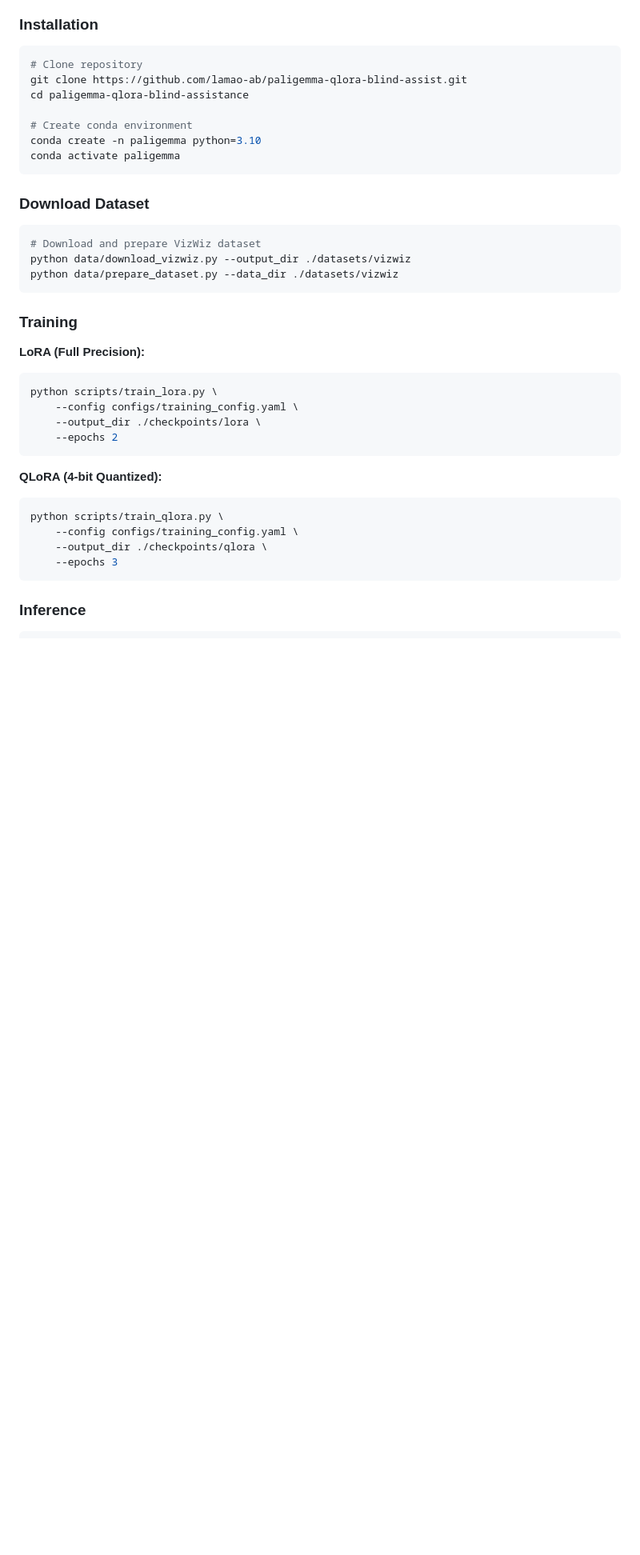
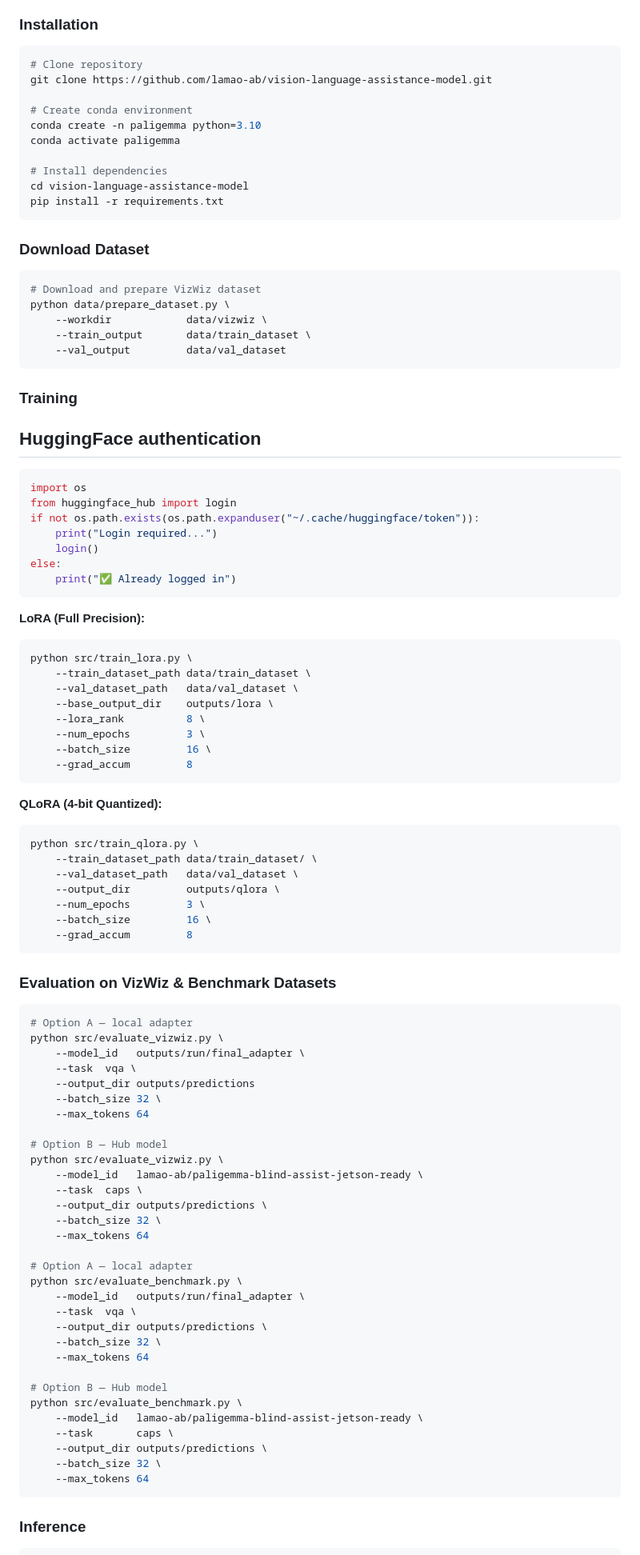
Before and after one commit to lamao-ab/vision-language-assistance-model, a Markdown page: README.md, the part around one of its changes. Shown at 80% size. Rendered like a GitHub page; blank space fills up the shorter version.

````diff
--- a/README.md
+++ b/README.md
@@ -76,38 +76,94 @@ This repository provides a complete pipeline for training and deploying vision-l
 
 ```bash
 # Clone repository
-git clone https://github.com/lamao-ab/paligemma-qlora-blind-assist.git
-cd paligemma-qlora-blind-assistance
+git clone https://github.com/lamao-ab/vision-language-assistance-model.git
 
 # Create conda environment
 conda create -n paligemma python=3.10
 conda activate paligemma
+
+# Install dependencies
+cd vision-language-assistance-model
+pip install -r requirements.txt
 ```
 
 ### Download Dataset
 
 ```bash
 # Download and prepare VizWiz dataset
-python data/download_vizwiz.py --output_dir ./datasets/vizwiz
-python data/prepare_dataset.py --data_dir ./datasets/vizwiz
+python data/prepare_dataset.py \
+    --workdir            data/vizwiz \
+    --train_output       data/train_dataset \
+    --val_output         data/val_dataset
 ```
 
 ### Training
 
+## HuggingFace authentication
+```bash
+import os
+from huggingface_hub import login
+if not os.path.exists(os.path.expanduser("~/.cache/huggingface/token")):
+    print("Login required...")
+    login()
+else:
+    print("✅ Already logged in")
+```
+
 **LoRA (Full Precision):**
 ```bash
-python scripts/train_lora.py \
-    --config configs/training_config.yaml \
-    --output_dir ./checkpoints/lora \
-    --epochs 2
+python src/train_lora.py \
+    --train_dataset_path data/train_dataset \
+    --val_dataset_path   data/val_dataset \
+    --base_output_dir    outputs/lora \
+    --lora_rank          8 \
+    --num_epochs         3 \
+    --batch_size         16 \
+    --grad_accum         8
 ```
 
 **QLoRA (4-bit Quantized):**
 ```bash
-python scripts/train_qlora.py \
-    --config configs/training_config.yaml \
-    --output_dir ./checkpoints/qlora \
-    --epochs 3
+python src/train_qlora.py \
+    --train_dataset_path data/train_dataset/ \
+    --val_dataset_path   data/val_dataset \
+    --output_dir         outputs/qlora \
+    --num_epochs         3 \
+    --batch_size         16 \
+    --grad_accum         8
 ```
+### Evaluation on VizWiz & Benchmark Datasets
+```bash
+# Option A — local adapter
+python src/evaluate_vizwiz.py \
+    --model_id   outputs/run/final_adapter \
+    --task  vqa \
+    --output_dir outputs/predictions
+    --batch_size 32 \
+    --max_tokens 64
 
+# Option B — Hub model
+python src/evaluate_vizwiz.py \
+    --model_id   lamao-ab/paligemma-blind-assist-jetson-ready \
+    --task  caps \
+    --output_dir outputs/predictions \
+    --batch_size 32 \
+    --max_tokens 64
+
+# Option A — local adapter
+python src/evaluate_benchmark.py \
+    --model_id   outputs/run/final_adapter \
+    --task  vqa \
+    --output_dir outputs/predictions \
+    --batch_size 32 \
+    --max_tokens 64
+
+# Option B — Hub model
+python src/evaluate_benchmark.py \
+    --model_id   lamao-ab/paligemma-blind-assist-jetson-ready \
+    --task       caps \
+    --output_dir outputs/predictions \
+    --batch_size 32 \
+    --max_tokens 64
+```
 ### Inference
````
Also changed, not shown: other parts of README.md (+18 -7 lines).
